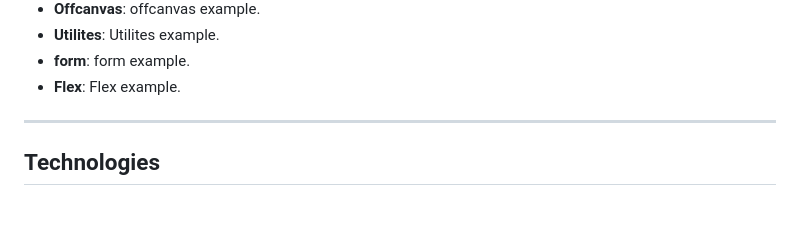
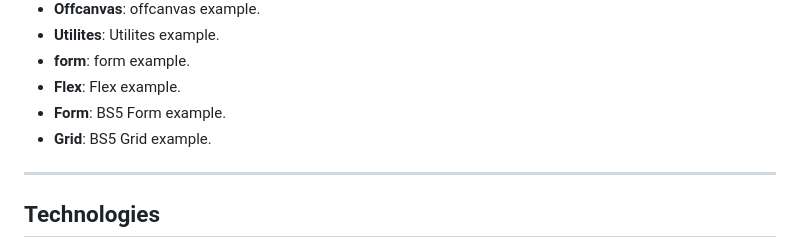
Before and after one commit to Arfa-Mamona/Bootsratp-5, a Markdown page: README.md, the part around the change. GitHub-like rendering; blank space fills up the shorter version.

```diff
--- a/README.md
+++ b/README.md
@@ -73,6 +73,8 @@ This page demonstrates a variety of Bootstrap components and features:
 - **Utilites**: Utilites example.
 - **form**: form example.
 - **Flex**: Flex example.
+- **Form**: BS5 Form example.
+- **Grid**: BS5 Grid example.
 
 ---
 
```
